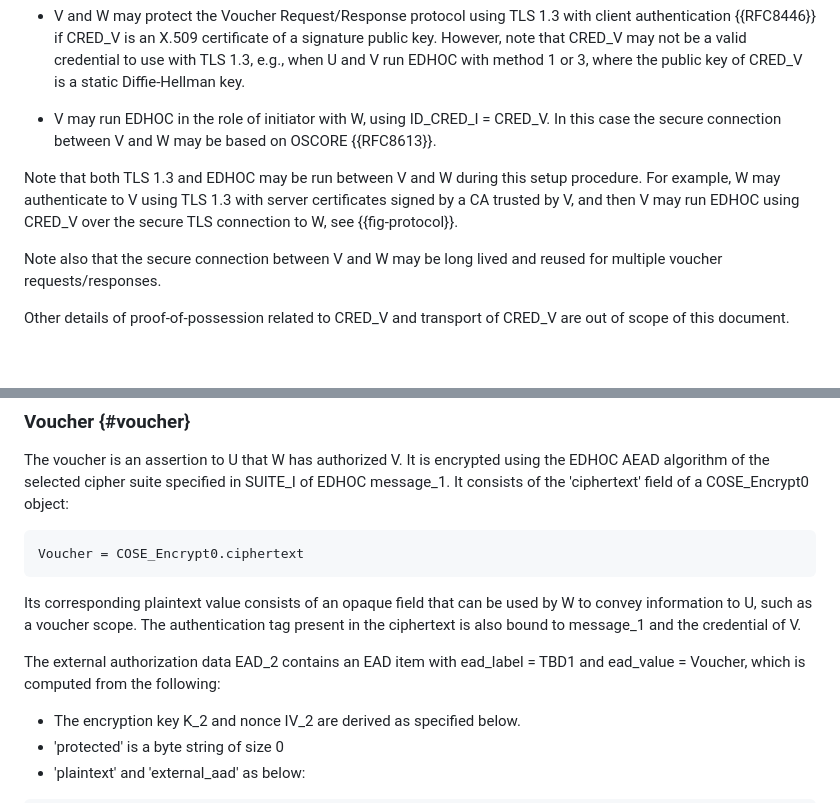
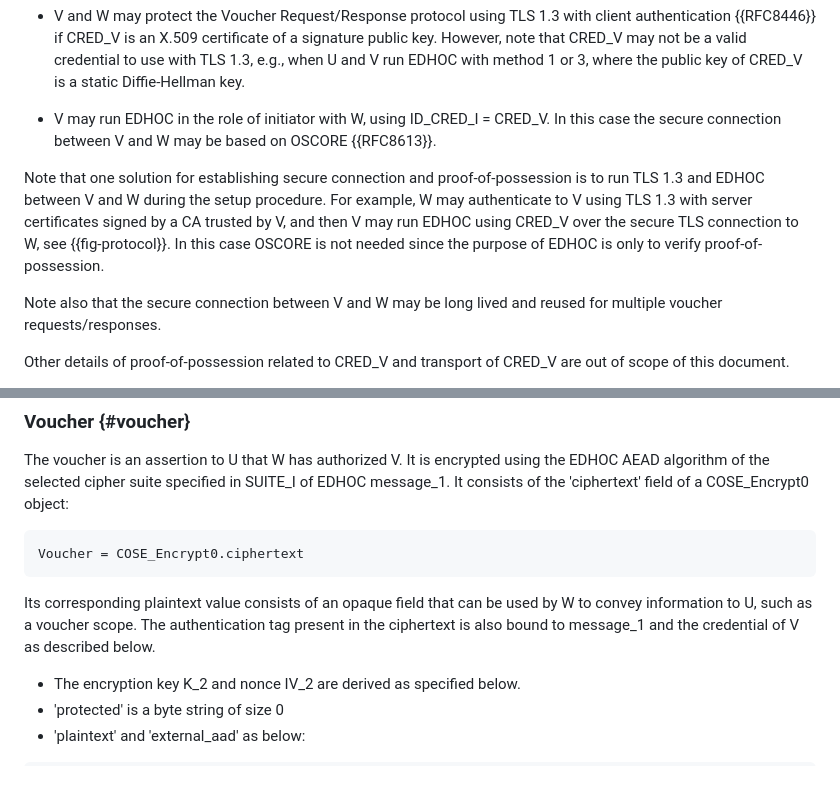
Before and after one commit to lake-wg/authz, a Markdown page: draft-ietf-lake-authz.md, 2 parts joined by grey strips. Rendered like a GitHub page; blank space fills up the shorter version.

Commit message:
updates following read through

```diff
--- a/draft-ietf-lake-authz.md
+++ b/draft-ietf-lake-authz.md
@@ -221,7 +221,7 @@ V and W need to establish a secure (confidentiality and integrity protected) con
 
 * V may run EDHOC in the role of initiator with W, using ID_CRED_I = CRED_V. In this case the secure connection between V and W may be based on OSCORE {{RFC8613}}.
 
-Note that both TLS 1.3 and EDHOC may be run between V and W during this setup procedure. For example, W may authenticate to V using TLS 1.3 with server certificates signed by a CA trusted by V, and then V may run EDHOC using CRED_V over the secure TLS connection to W, see {{fig-protocol}}.
+Note that one solution for establishing secure connection and proof-of-possession is to run TLS 1.3 and EDHOC between V and W during the setup procedure. For example, W may authenticate to V using TLS 1.3 with server certificates signed by a CA trusted by V, and then V may run EDHOC using CRED_V over the secure TLS connection to W, see {{fig-protocol}}. In this case OSCORE is not needed since the purpose of EDHOC is only to verify proof-of-possession.
 
 Note also that the secure connection between V and W may be long lived and reused for multiple voucher requests/responses.
 
@@ -451,9 +451,7 @@ Voucher = COSE_Encrypt0.ciphertext
 ~~~~~~~~~~~
 
 Its corresponding plaintext value consists of an opaque field that can be used by W to convey information to U, such as a voucher scope.
-The authentication tag present in the ciphertext is also bound to message_1 and the credential of V.
-
-The external authorization data EAD_2 contains an EAD item with ead_label = TBD1 and ead_value = Voucher, which is computed from the following:
+The authentication tag present in the ciphertext is also bound to message_1 and the credential of V as described below.
 
 * The encryption key K_2 and nonce IV_2 are derived as specified below.
 * 'protected' is a byte string of size 0
```
Also changed, not shown: other parts of draft-ietf-lake-authz.md (+7 -7 lines).
